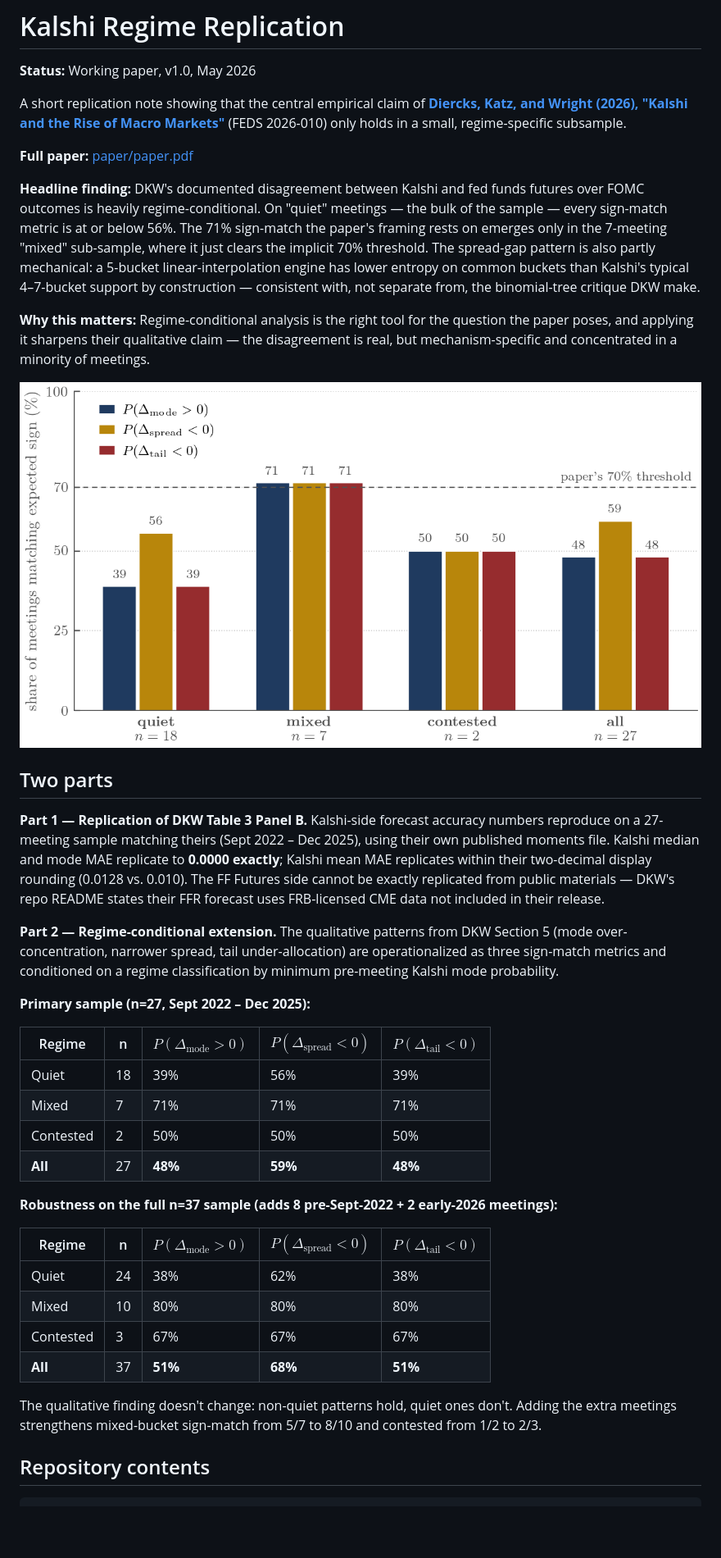
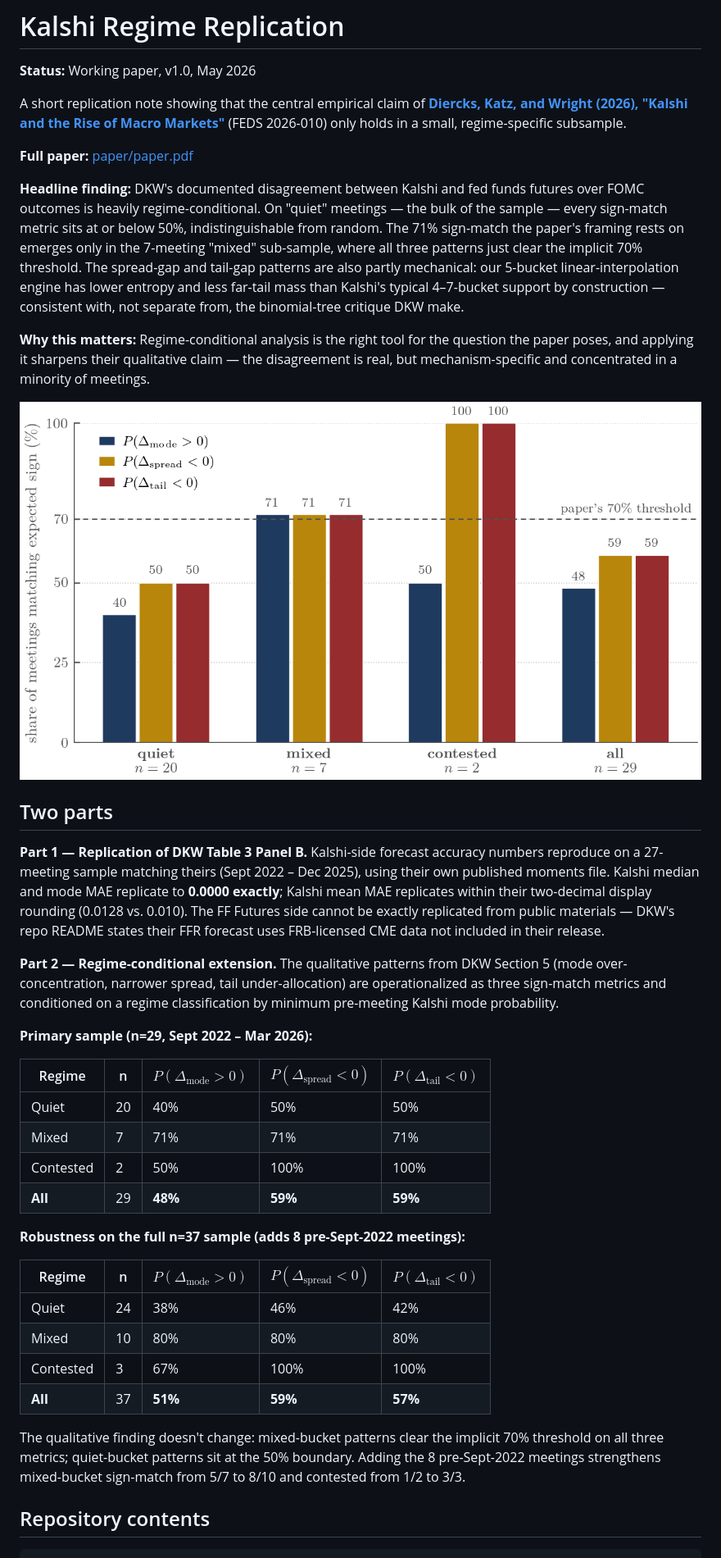
Before and after one commit to t-e-lawrence/kalshi_regime_replication, a Markdown page: README.md, the part around the change printed below. Shown: that part at 82% size. Rendered like a GitHub page; pictures changed too: paper/figures/fig1_regime_sign_match.png; blank space fills up the shorter version.

```diff
--- a/README.md
+++ b/README.md
@@ -6,7 +6,7 @@ A short replication note showing that the central empirical claim of **[Diercks,
 
 **Full paper:** [paper/paper.pdf](paper/paper.pdf)
 
-**Headline finding:** DKW's documented disagreement between Kalshi and fed funds futures over FOMC outcomes is heavily regime-conditional. On "quiet" meetings — the bulk of the sample — every sign-match metric is at or below 56%. The 71% sign-match the paper's framing rests on emerges only in the 7-meeting "mixed" sub-sample, where it just clears the implicit 70% threshold. The spread-gap pattern is also partly mechanical: a 5-bucket linear-interpolation engine has lower entropy on common buckets than Kalshi's typical 4–7-bucket support by construction — consistent with, not separate from, the binomial-tree critique DKW make.
+**Headline finding:** DKW's documented disagreement between Kalshi and fed funds futures over FOMC outcomes is heavily regime-conditional. On "quiet" meetings — the bulk of the sample — every sign-match metric sits at or below 50%, indistinguishable from random. The 71% sign-match the paper's framing rests on emerges only in the 7-meeting "mixed" sub-sample, where all three patterns just clear the implicit 70% threshold. The spread-gap and tail-gap patterns are also partly mechanical: our 5-bucket linear-interpolation engine has lower entropy and less far-tail mass than Kalshi's typical 4–7-bucket support by construction — consistent with, not separate from, the binomial-tree critique DKW make.
 
 **Why this matters:** Regime-conditional analysis is the right tool for the question the paper poses, and applying it sharpens their qualitative claim — the disagreement is real, but mechanism-specific and concentrated in a minority of meetings.
 
@@ -18,25 +18,29 @@ A short replication note showing that the central empirical claim of **[Diercks,
 
 **Part 2 — Regime-conditional extension.** The qualitative patterns from DKW Section 5 (mode over-concentration, narrower spread, tail under-allocation) are operationalized as three sign-match metrics and conditioned on a regime classification by minimum pre-meeting Kalshi mode probability.
 
-**Primary sample (n=27, Sept 2022 – Dec 2025):**
+**Primary sample (n=29, Sept 2022 – Mar 2026):**
 
 | Regime    | n  | $P(\Delta_{\text{mode}} > 0)$ | $P(\Delta_{\text{spread}} < 0)$ | $P(\Delta_{\text{tail}} < 0)$ |
 |-----------|----|-------------------------------|---------------------------------|-------------------------------|
-| Quiet     | 18 | 39%                           | 56%                             | 39%                           |
+| Quiet     | 20 | 40%                           | 50%                             | 50%                           |
 | Mixed     | 7  | 71%                           | 71%                             | 71%                           |
-| Contested | 2  | 50%                           | 50%                             | 50%                           |
-| **All**   | 27 | **48%**                       | **59%**                         | **48%**                       |
+| Contested | 2  | 50%                           | 100%                            | 100%                          |
+| **All**   | 29 | **48%**                       | **59%**                         | **59%**                       |
 
-**Robustness on the full n=37 sample (adds 8 pre-Sept-2022 + 2 early-2026 meetings):**
+**Robustness on the full n=37 sample (adds 8 pre-Sept-2022 meetings):**
 
 | Regime    | n  | $P(\Delta_{\text{mode}} > 0)$ | $P(\Delta_{\text{spread}} < 0)$ | $P(\Delta_{\text{tail}} < 0)$ |
 |-----------|----|-------------------------------|---------------------------------|-------------------------------|
-| Quiet     | 24 | 38%                           | 62%                             | 38%                           |
+| Quiet     | 24 | 38%                           | 46%                             | 42%                           |
 | Mixed     | 10 | 80%                           | 80%                             | 80%                           |
-| Contested | 3  | 67%                           | 67%                             | 67%                           |
-| **All**   | 37 | **51%**                       | **68%**                         | **51%**                       |
+| Contested | 3  | 67%                           | 100%                            | 100%                          |
+| **All**   | 37 | **51%**                       | **59%**                         | **57%**                       |
 
-The qualitative finding doesn't change: non-quiet patterns hold, quiet ones don't. Adding the extra meetings strengthens mixed-bucket sign-match from 5/7 to 8/10 and contested from 1/2 to 2/3.
+The qualitative finding doesn't change: mixed-bucket patterns clear
+the implicit 70% threshold on all three metrics; quiet-bucket
+patterns sit at the 50% boundary. Adding the 8 pre-Sept-2022
+meetings strengthens mixed-bucket sign-match from 5/7 to 8/10 and
+contested from 1/2 to 3/3.
 
 ## Repository contents
 
```
Also changed, not shown: other parts of README.md (+1 -1 lines), paper/figures/fig3_per_meeting_scatter.png, 10 other files.
